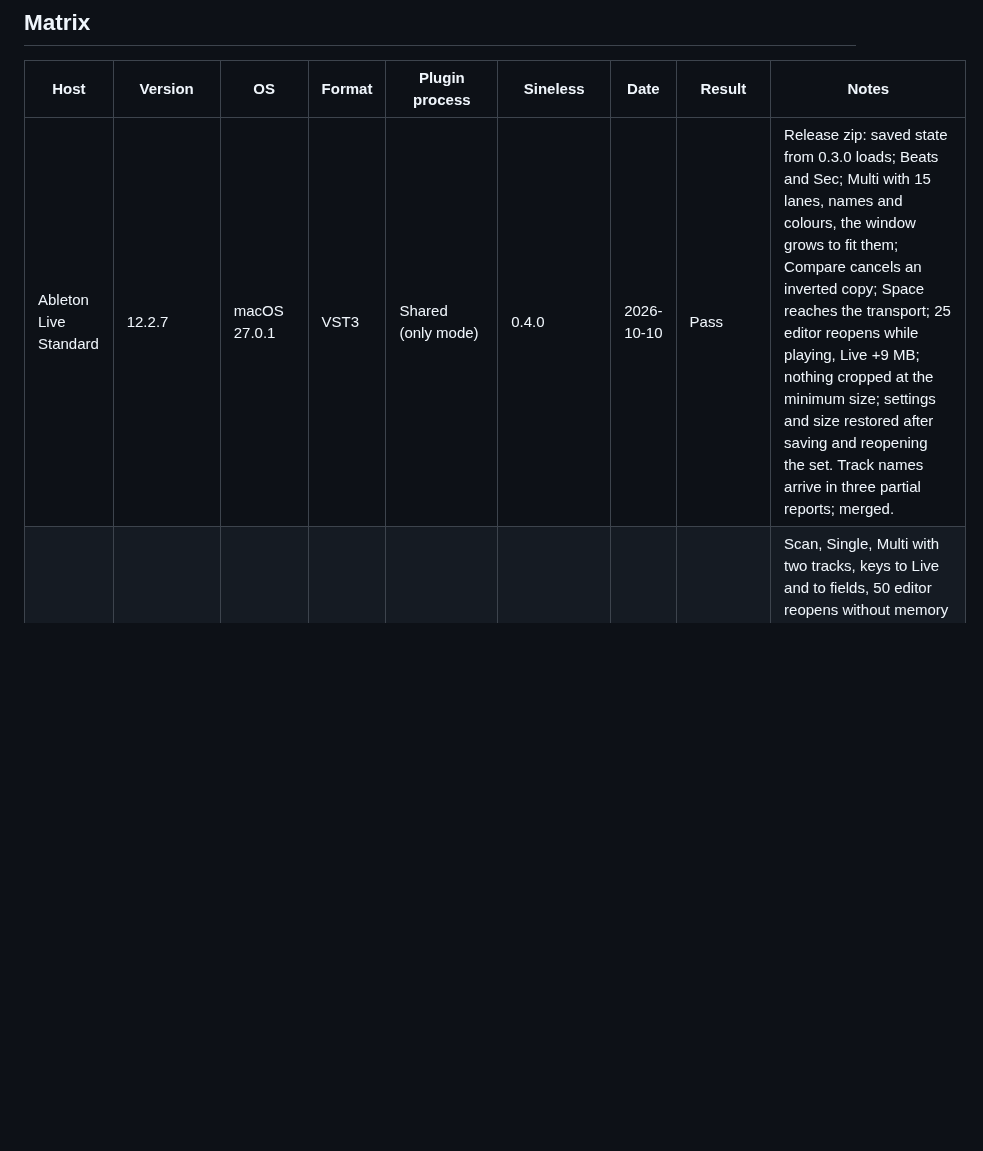
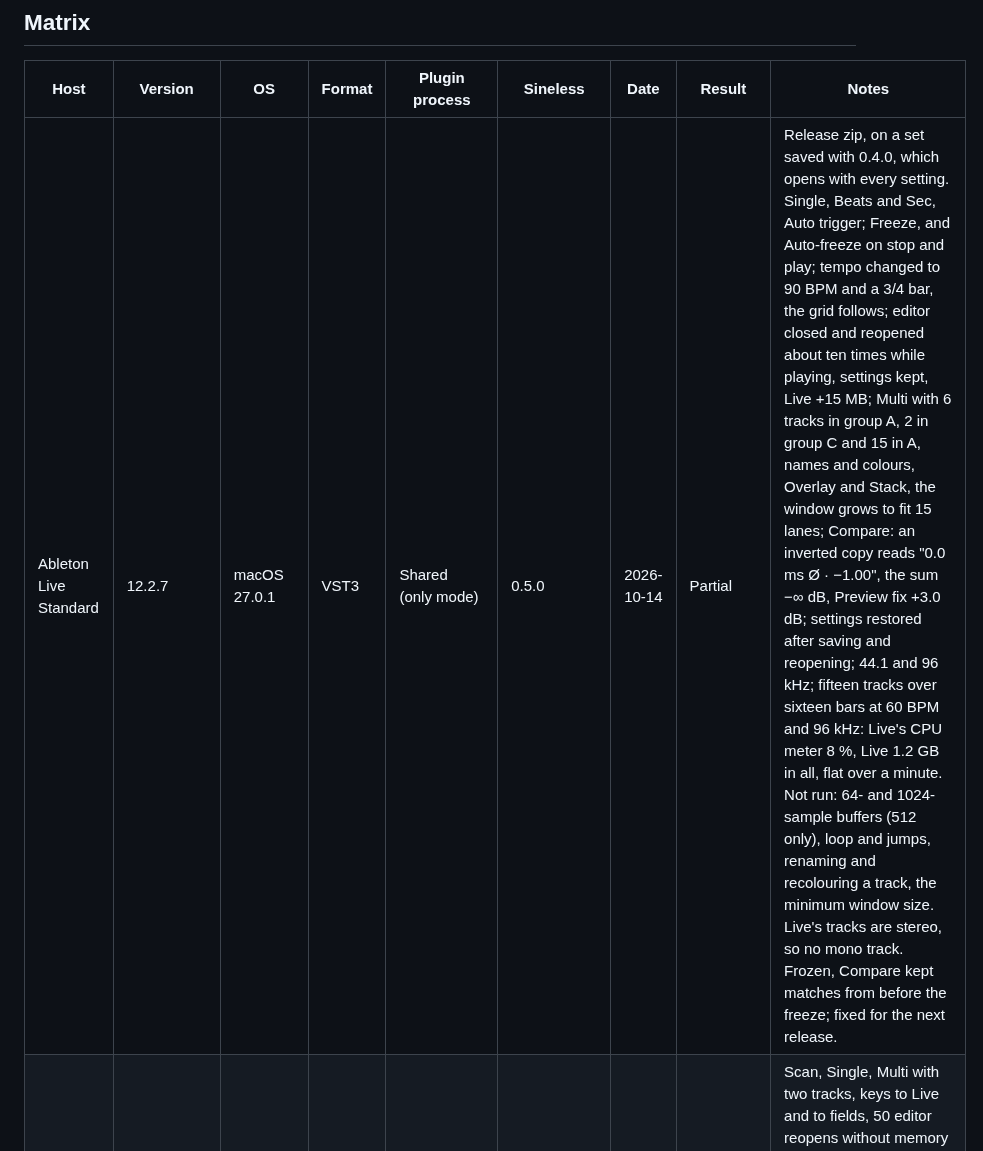
Before and after one commit to orizonaudio/Sineless, a Markdown page: HOSTS.md, the part around the change. Drawn GitHub-style; blank space fills up the shorter version.

Commit message:
Record the 0.5.0 test in Live 12 on macOS
The Live row now describes 0.5.0, tested from the release zip on a set
saved with 0.4.0: Single, Beats and Sec, freezing, tempo and 3/4, editor
reopens, Multi up to fifteen lanes, Compare with an inverted copy, state
after reopening, 44.1 and 96 kHz, and the fifteen-track, sixteen-bar
worst case at 96 kHz. It lists the steps not run (64- and 1024-sample
buffers, loop and jumps, renaming a track, the minimum window size), so
the result is Partial, and notes the frozen-match readout fixed since.

```diff
--- a/HOSTS.md
+++ b/HOSTS.md
@@ -8,7 +8,7 @@ tested; update a row when a new version of Sineless or of the host is tested aga
 
 | Host | Version | OS | Format | Plugin process | Sineless | Date | Result | Notes |
 | --- | --- | --- | --- | --- | --- | --- | --- | --- |
-| Ableton Live Standard | 12.2.7 | macOS 27.0.1 | VST3 | Shared (only mode) | 0.4.0 | 2026-10-10 | Pass | Release zip: saved state from 0.3.0 loads; Beats and Sec; Multi with 15 lanes, names and colours, the window grows to fit them; Compare cancels an inverted copy; Space reaches the transport; 25 editor reopens while playing, Live +9 MB; nothing cropped at the minimum size; settings and size restored after saving and reopening the set. Track names arrive in three partial reports; merged. |
+| Ableton Live Standard | 12.2.7 | macOS 27.0.1 | VST3 | Shared (only mode) | 0.5.0 | 2026-10-14 | Partial | Release zip, on a set saved with 0.4.0, which opens with every setting. Single, Beats and Sec, Auto trigger; Freeze, and Auto-freeze on stop and play; tempo changed to 90 BPM and a 3/4 bar, the grid follows; editor closed and reopened about ten times while playing, settings kept, Live +15 MB; Multi with 6 tracks in group A, 2 in group C and 15 in A, names and colours, Overlay and Stack, the window grows to fit 15 lanes; Compare: an inverted copy reads "0.0 ms Ø · −1.00", the sum −∞ dB, Preview fix +3.0 dB; settings restored after saving and reopening; 44.1 and 96 kHz; fifteen tracks over sixteen bars at 60 BPM and 96 kHz: Live's CPU meter 8 %, Live 1.2 GB in all, flat over a minute. Not run: 64- and 1024-sample buffers (512 only), loop and jumps, renaming and recolouring a track, the minimum window size. Live's tracks are stereo, so no mono track. Frozen, Compare kept matches from before the freeze; fixed for the next release. |
 | Ableton Live Standard | 12.4.6 (x64, emulated) | Windows 11 ARM64 | VST3 | Shared (only mode) | 0.4.0 development | 2026-10-09 | Partial | Scan, Single, Multi with two tracks, keys to Live and to fields, 50 editor reopens without memory growth, two editors at once; the editor appears and draws sharp with Auto-Scale on and off at 100 and 125 %. Protocol steps 3, 4 and 7 to 10 not yet run on Windows. |
 | REAPER | 7.82 (ARM64EC; loads the x64 binary) | Windows 11 ARM64 | VST3 | Shared, and "Dedicated process" | 0.4.0 development | 2026-10-09 | Pass (scripted) | `scripts/windows/Test-Reaper.ps1`: four tracks of tone, editors captured, 50 editor reopens while playing with REAPER's memory and handles flat, state restored after reopening the project, Space reaches the transport; in both process modes. |
 | REAPER | — | — | VST3 | Shared by default ("Native"); "Dedicated process" isolates | — | — | Not tested | Multi shows each instance alone when isolated. |
```
